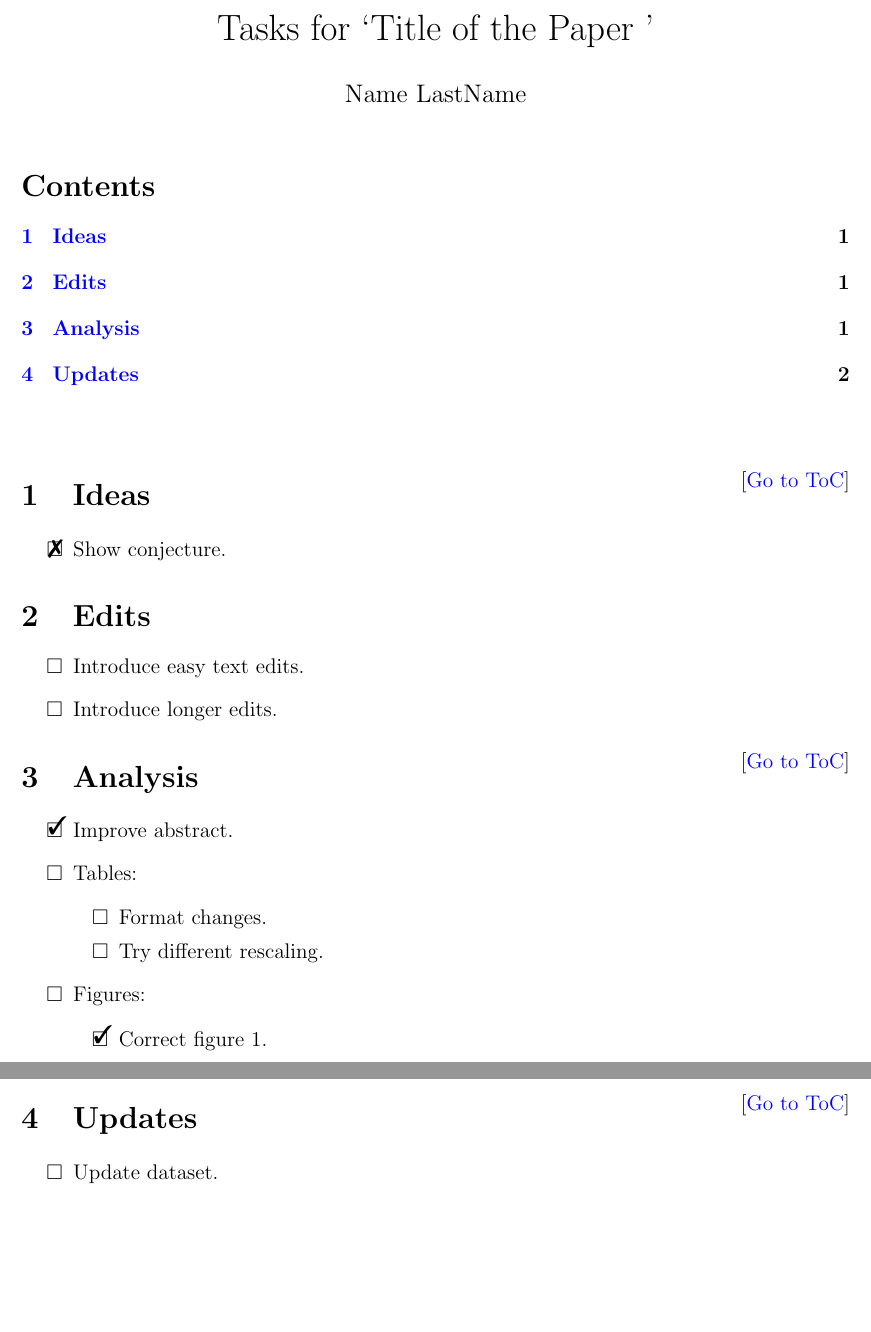
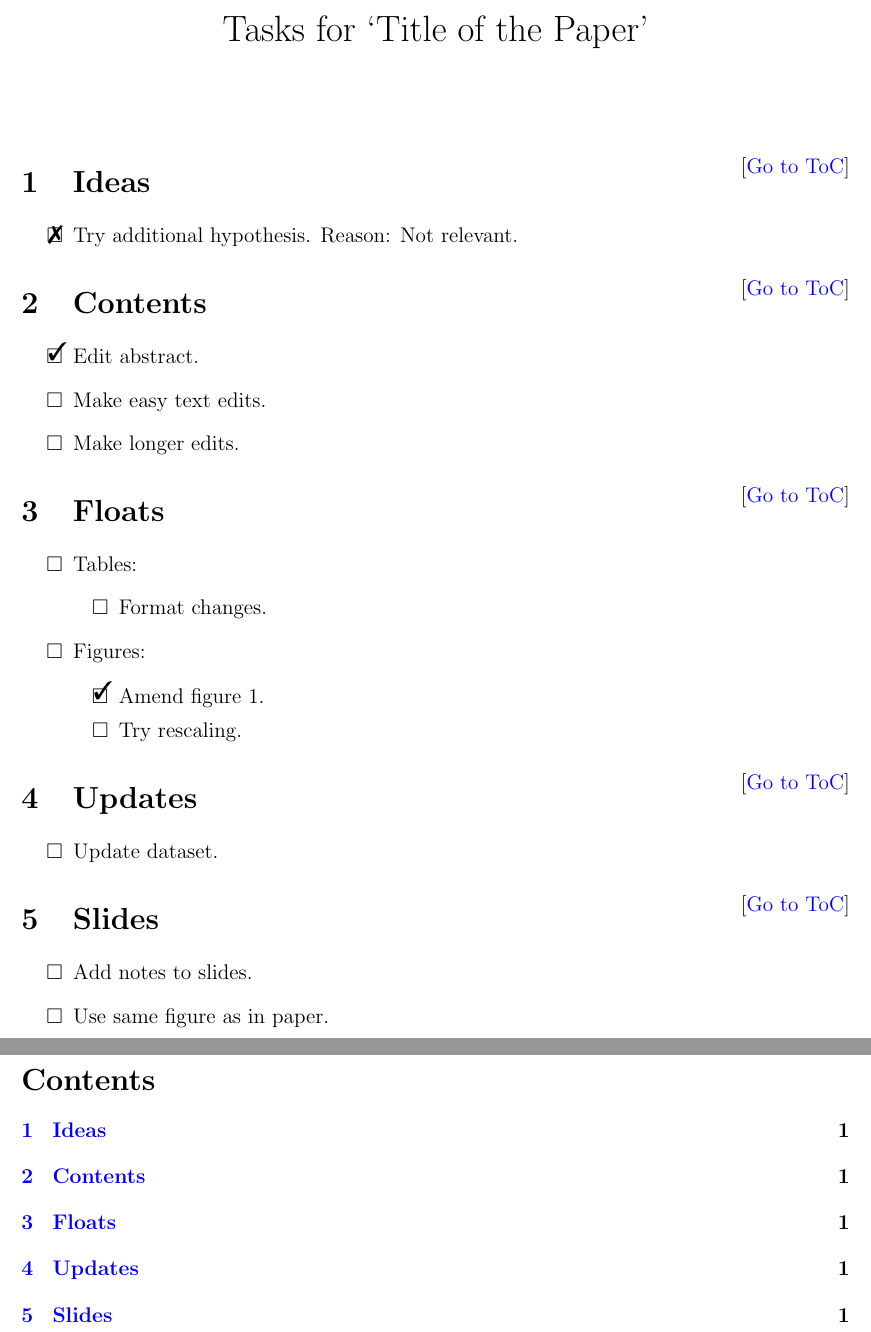
Before and after one commit to pavelsolis/Replication-Folder, a LaTeX document (Docs/Extra/Tasks/tasks.tex): two parts of pages 1 and 2 of 2, joined at a grey line, cut so that both start at the same text, the shorter picture padded with empty space. Compiled offline with pdfLaTeX.

Commit message:
Add name for blocks. Update contents

```diff
--- a/Docs/Extra/Tasks/tasks.tex
+++ b/Docs/Extra/Tasks/tasks.tex
@@ -23,42 +31,46 @@
 	\hspace{-2.5pt}}
 	\newcommand{\wontdo}{\rlap{$\square$}{\large\hspace{1pt}\xmark}}
 
+
+%---------------------------------------------------------------
+% Contents
+%---------------------------------------------------------------
 \begin{document}
-	\title{Tasks for `\input{../../Settings/title}'}
-	\author{Name LastName}
-	\date{}
-	\maketitle
-	\hypertarget{toc}{}								 % Allows to link back to the ToC
-	\tableofcontents
-	\vspace{2.5\bigskipamount}
+\title{\vspace{-4ex}Tasks for `\input{../../Settings/title} \hspace{-1.4ex}'}
+\author{}	\date{}
+\maketitle 	\vspace{-4ex}
 
 
 \section{Ideas}
 \gototoc
 \begin{todolist}
-	\item[\wontdo] Show conjecture.
+	\item[\wontdo] Try additional hypothesis. Reason: Not relevant.
 \end{todolist}
 
-\section{Edits}
+
+\section{Contents}
+\gototoc
 \begin{todolist}
-	\item Introduce easy text edits.
-	\item Introduce longer edits.
+	\item[\done] Edit abstract.
+	\item Make easy text edits.
+	\item Make longer edits.
 \end{todolist}
 
-\section{Analysis}
+
+\section{Floats}
 \gototoc
 \begin{todolist}
-	\item[\done] Improve abstract.
 	\item Tables:
 	\begin{todolist}
 		\item Format changes.
-		\item Try different rescaling.
 	\end{todolist}
 	\item Figures:
 	\begin{todolist}
-		\item[\done] Correct figure 1.
+		\item[\done] Amend figure 1.
+		\item Try rescaling.
 	\end{todolist}
 \end{todolist}
+
 
 \section{Updates}
 \gototoc
@@ -66,4 +78,21 @@
 	\item Update dataset.
 \end{todolist}
 
+
+\section{Slides}
+\gototoc
+\begin{todolist}
+	\item Add notes to slides.
+	\item Use same figure as in paper.
+\end{todolist}
+
+
+%---------------------------------------------------------------
+% Table of Contents
+%---------------------------------------------------------------
+\clearpage
+\hypertarget{toc}{}								% Allows to link back to the ToC
+\tableofcontents
+\vspace{2.5\bigskipamount}
+
 \end{document}
```
Also changed, not shown: Docs/Extra/Tasks/tasks.pdf (added), Docs/Extra/Tasks/tasks.tex (30 more changed lines).
